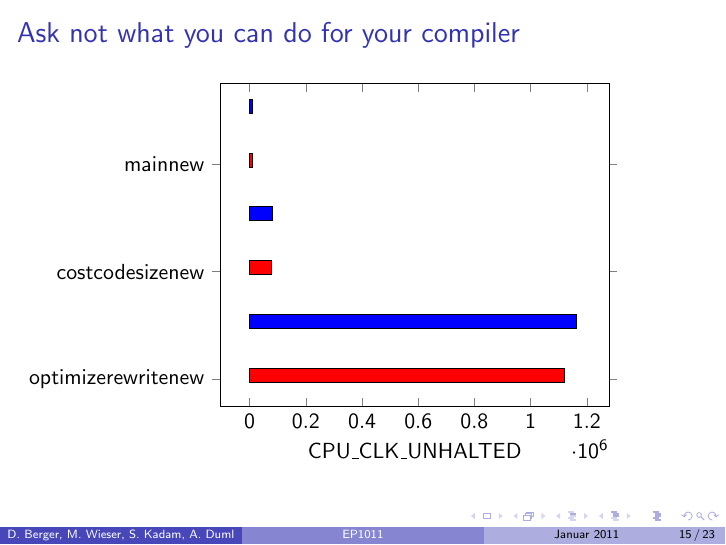
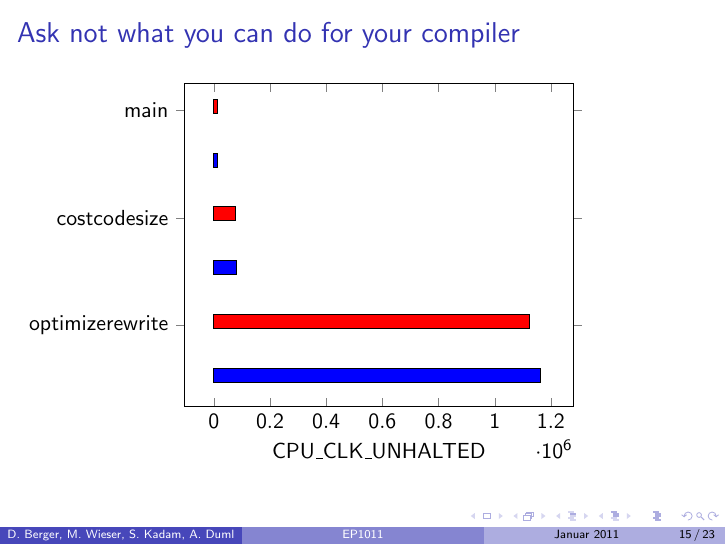
Before and after one commit to serap/ep, LaTeX slides (praesentation/praesentation.tex): page 15 of 23. Compiled offline with pdfLaTeX.

Commit message:
fixed some minor errors

```diff
--- a/praesentation/praesentation.tex
+++ b/praesentation/praesentation.tex
@@ -242,16 +242,16 @@
                     ]
             \addplot+[draw=black, fill=red]
             coordinates {
-                (1121706,optimizerewritenew)
-                (78016,costcodesizenew)
-                (11296,mainnew)
+                (1121706,optimizerewrite)
+                (78016,costcodesize)
+                (11296,main)
             };
 
             \addplot+[draw=black, fill=blue]
             coordinates {
-                (1163755,optimizerewrite)
-                (80994,costcodesize)
-                (11166,main)
+                (1163755,optimizerewritenew)
+                (80994,costcodesizenew)
+                (11166,mainnew)
             };
         \end{axis}
     \end{tikzpicture}
```
Also changed, not shown: praesentation/praesentation.pdf.
